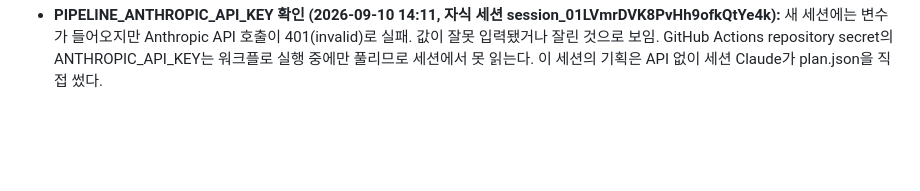
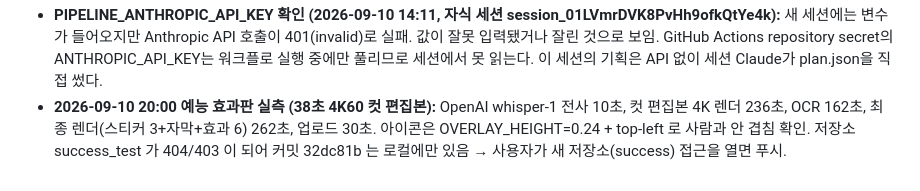
Before and after one commit to ssap-pa/success, a Markdown page: docs/ai-context/reference-cloud-delivery.md, the part around the change. Rendered like a GitHub page; blank space fills up the shorter version.

Commit message:
docs: 예능 효과판 실측 시간과 저장소 접근 상태 기록
Co-Authored-By: Claude Fable 5.1 <noreply@anthropic.com>
Claude-Session: https://claude.ai/code/session_01ADRdN6qhGtZHebjFMKUa1d
(cherry picked from commit a6780f03ab0d448ba773bea726da73c107756672)

```diff
--- a/docs/ai-context/reference-cloud-delivery.md
+++ b/docs/ai-context/reference-cloud-delivery.md
@@ -22,3 +22,4 @@ metadata:
 - **plan.json 직접 작성 경로 실제 사용 (2026-09-10):** 세션 Claude가 `work/<영상>/plan.json`을 스키마대로 쓰고 `--steps assets,pii,render`를 돌려 일러스트 1장·아이콘 3장 생성, 4K 렌더(319s), `--replace`로 Drive 교체까지 완료. 리포트 md는 `notes`에 세션이 직접 기획했다고 남긴다.
 - **gpt-image-1 투명 PNG 가장자리 (2026-09-10 발견):** 투명 배경 출력의 바깥 1px 알파가 80~110으로 남아 `_sticker_image`의 흰 테두리(임계 110)가 사각 프레임으로 그려졌다. `ensure_transparent`에서 바깥 2px 알파를 0으로 지워 해결. 렌더 결과를 프레임 추출(ffmpeg -ss)로 눈으로 확인할 것.
 - **PIPELINE_ANTHROPIC_API_KEY 확인 (2026-09-10 14:11, 자식 세션 session_01LVmrDVK8PvHh9ofkQtYe4k):** 새 세션에는 변수가 들어오지만 Anthropic API 호출이 401(invalid)로 실패. 값이 잘못 입력됐거나 잘린 것으로 보임. GitHub Actions repository secret의 ANTHROPIC_API_KEY는 워크플로 실행 중에만 풀리므로 세션에서 못 읽는다. 이 세션의 기획은 API 없이 세션 Claude가 plan.json을 직접 썼다.
+- **2026-09-10 20:00 예능 효과판 실측 (38초 4K60 컷 편집본):** OpenAI whisper-1 전사 10초, 컷 편집본 4K 렌더 236초, OCR 162초, 최종 렌더(스티커 3+자막+효과 6) 262초, 업로드 30초. 아이콘은 OVERLAY_HEIGHT=0.24 + top-left 로 사람과 안 겹침 확인. 저장소 success_test 가 404/403 이 되어 커밋 32dc81b 는 로컬에만 있음 → 사용자가 새 저장소(success) 접근을 열면 푸시.
```
